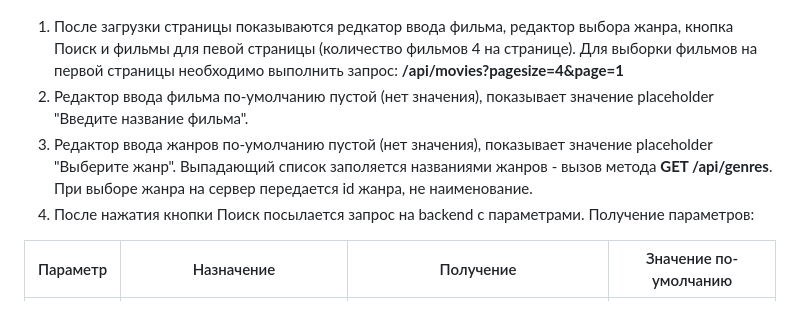
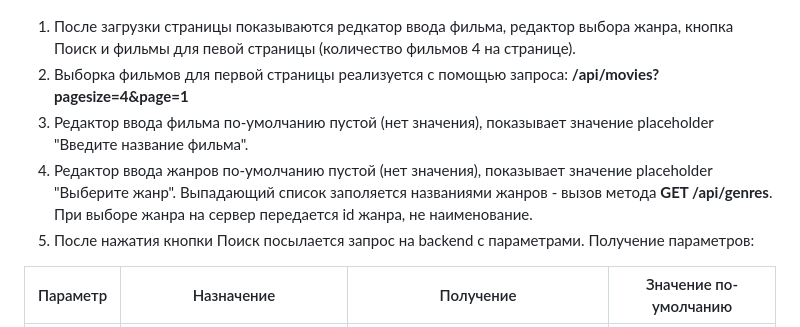
Before and after one commit to mmakarova/MoviesBackAndFront, a Markdown page: readme.md, the part around the change. Drawn GitHub-style.

Commit message:
Fix typos

```diff
--- a/readme.md
+++ b/readme.md
@@ -193,10 +193,11 @@ ALTER TABLE public.movies_genres ADD CONSTRAINT movies_genres_movies_fk FOREIGN
 
 </details>
 
-1. После загрузки страницы показываются редкатор ввода фильма, редактор выбора жанра, кнопка Поиск и фильмы для певой страницы (количество фильмов 4 на странице). Для выборки фильмов на первой страницы необходимо выполнить запрос: **/api/movies?pagesize=4&page=1**
-2. Редактор ввода фильма по-умолчанию пустой (нет значения), показывает значение placeholder "Введите название фильма".
-3. Редактор ввода жанров по-умолчанию пустой (нет значения), показывает значение placeholder "Выберите жанр". Выпадающий список заполяется названиями жанров - вызов метода **GET /api/genres**. При выборе жанра на сервер передается id жанра, не наименование.
-4. После нажатия кнопки Поиск посылается запрос на backend c параметрами. Получение параметров:
+1. После загрузки страницы показываются редкатор ввода фильма, редактор выбора жанра, кнопка Поиск и фильмы для певой страницы (количество фильмов 4 на странице).
+2. Выборка фильмов для первой страницы реализуется с помощью запроса: **/api/movies?pagesize=4&page=1**
+3. Редактор ввода фильма по-умолчанию пустой (нет значения), показывает значение placeholder "Введите название фильма".
+4. Редактор ввода жанров по-умолчанию пустой (нет значения), показывает значение placeholder "Выберите жанр". Выпадающий список заполяется названиями жанров - вызов метода **GET /api/genres**. При выборе жанра на сервер передается id жанра, не наименование.
+5. После нажатия кнопки Поиск посылается запрос на backend c параметрами. Получение параметров:
 
 | Параметр      | Назначение              | Получение | Значение по-умолчанию|
 | -----------   | ----------------------  | -----------  | -----------          |
```
